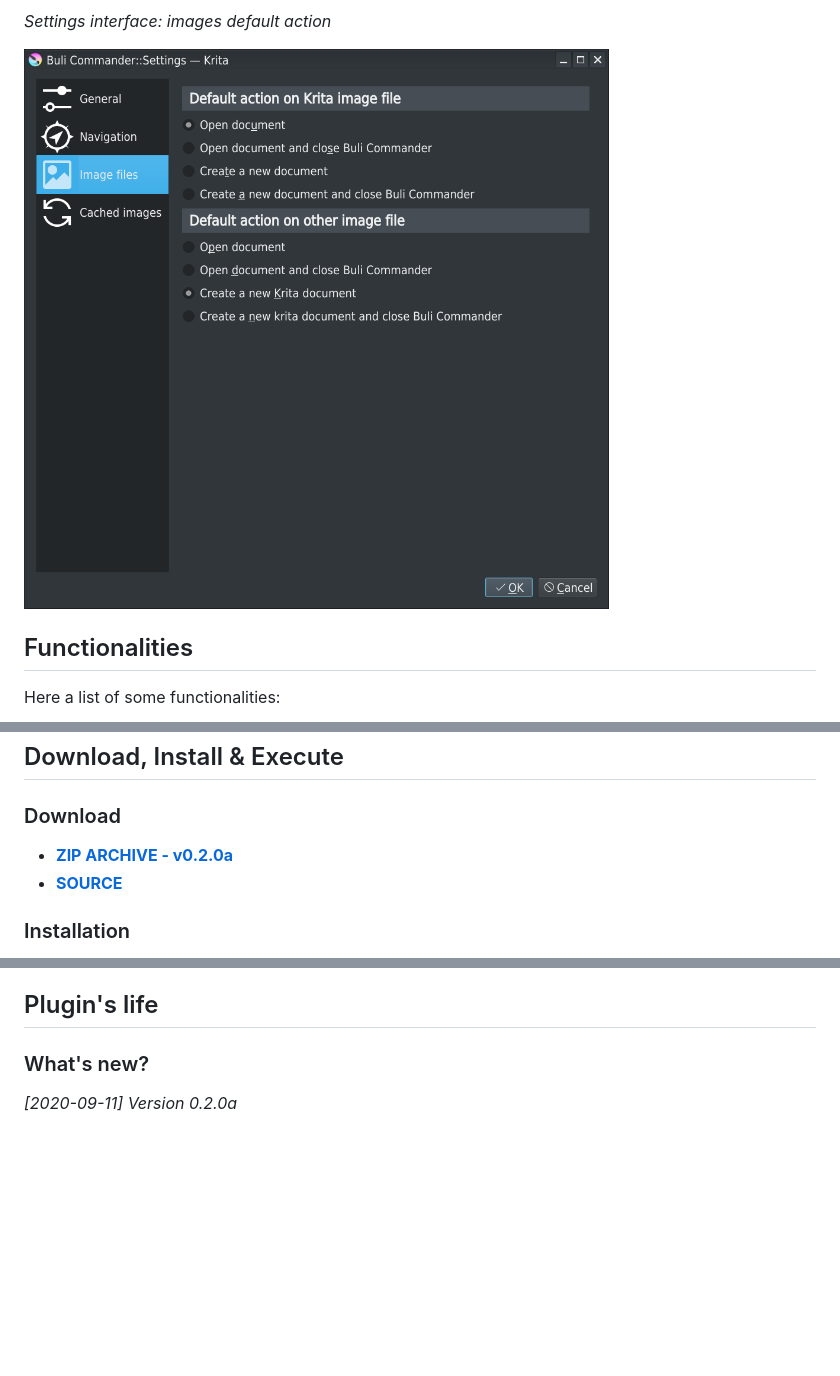
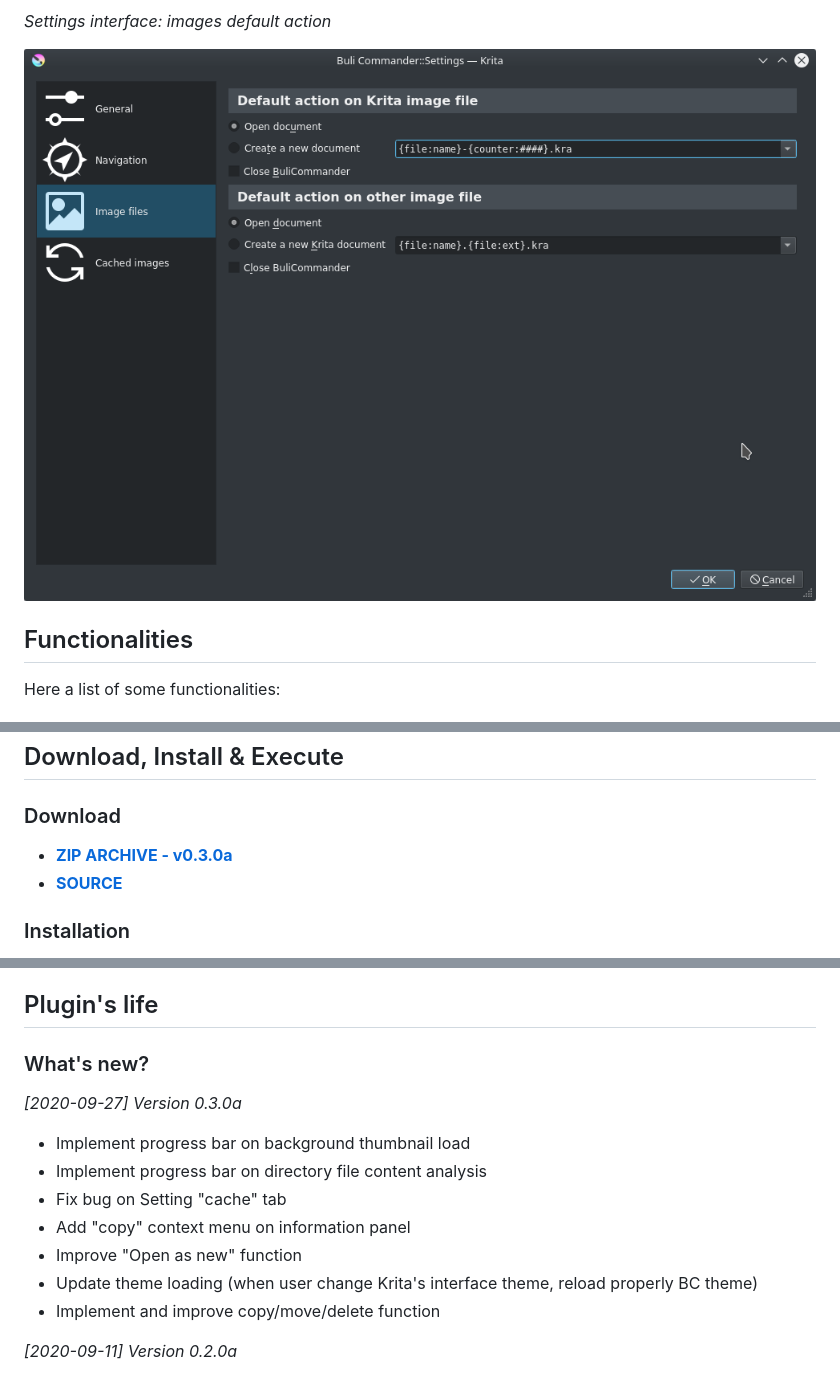
Before and after one commit to Grum999/BuliCommander, a Markdown page: README.md, 3 parts joined by grey strips. Rendered like a GitHub page; pictures changed too: screenshots/settings_imagefiles.png; blank space fills up the shorter version.

Commit message:
Readme
Update readme content for v0.3.0a

```diff
--- a/README.md
+++ b/README.md
@@ -77,7 +77,7 @@ Here a list of some functionalities:
 ## Download, Install & Execute
 
 ### Download
-+ **[ZIP ARCHIVE - v0.2.0a](https://github.com/Grum999/BuliCommander/releases/download/0.2.0a/bulicommander.zip)**
++ **[ZIP ARCHIVE - v0.3.0a](https://github.com/Grum999/BuliCommander/releases/download/0.3.0a/bulicommander.zip)**
 + **[SOURCE](https://github.com/Grum999/BuliCommander)**
 
 
@@ -104,6 +104,17 @@ I think it should be Ok, because of use of python and PyQt high level and multi
 ## Plugin's life
 
 ### What's new?
+_[2020-09-27] Version 0.3.0a_
+- Implement progress bar on background thumbnail load
+- Implement progress bar on directory file content analysis
+- Fix bug on Setting "cache" tab
+- Add "copy" context menu on information panel
+- Improve "Open as new" function
+- Update theme loading (when user change Krita's interface theme, reload properly BC theme)
+- Implement and improve copy/move/delete function
+
+
+
 _[2020-09-11] Version 0.2.0a_
 - ORA file preview use (if exists) merged image preview instead of thumbnail
 - Add BACKUP files list linked to a file
```
Also changed, not shown: other parts of README.md (+0 -1 lines).
